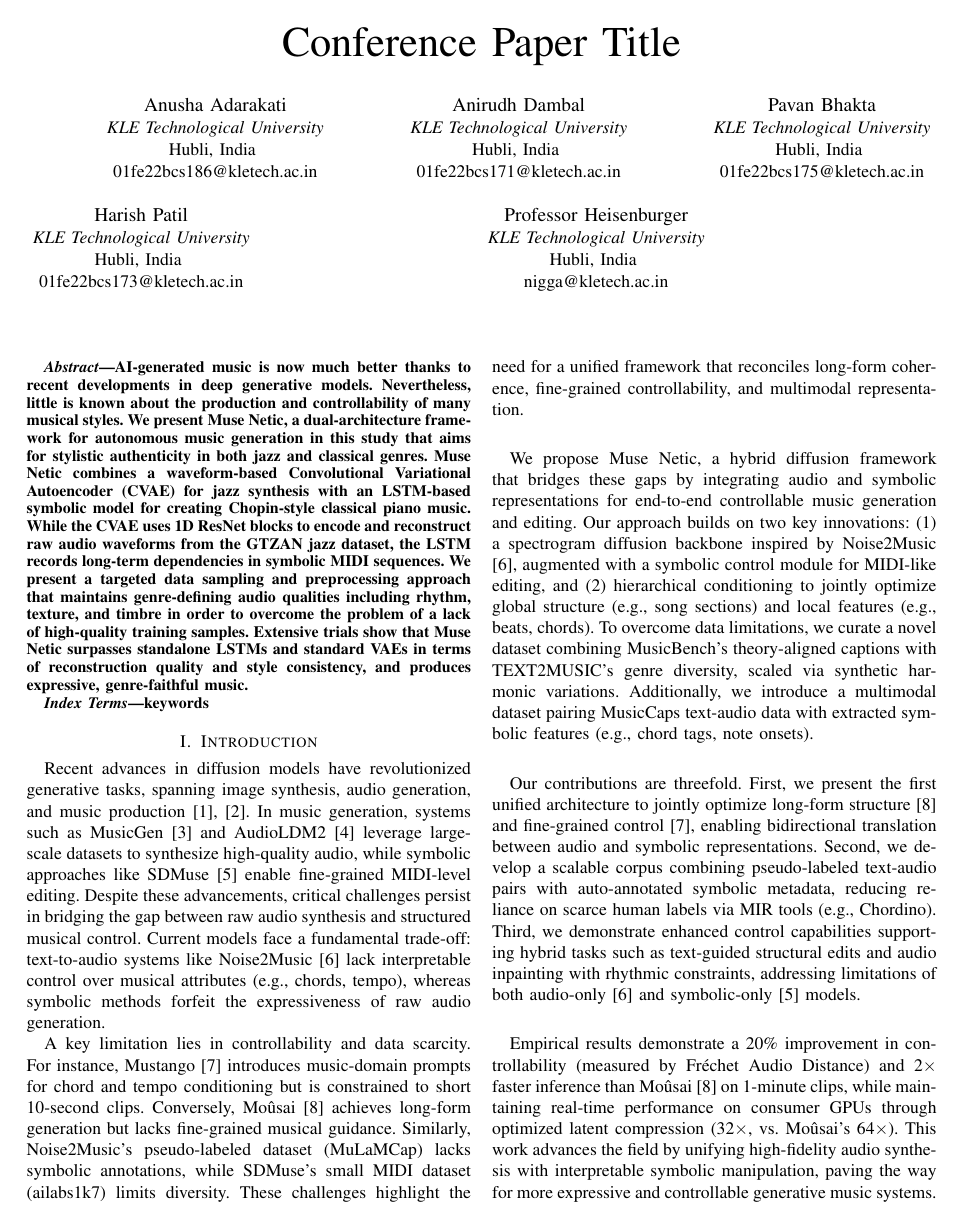
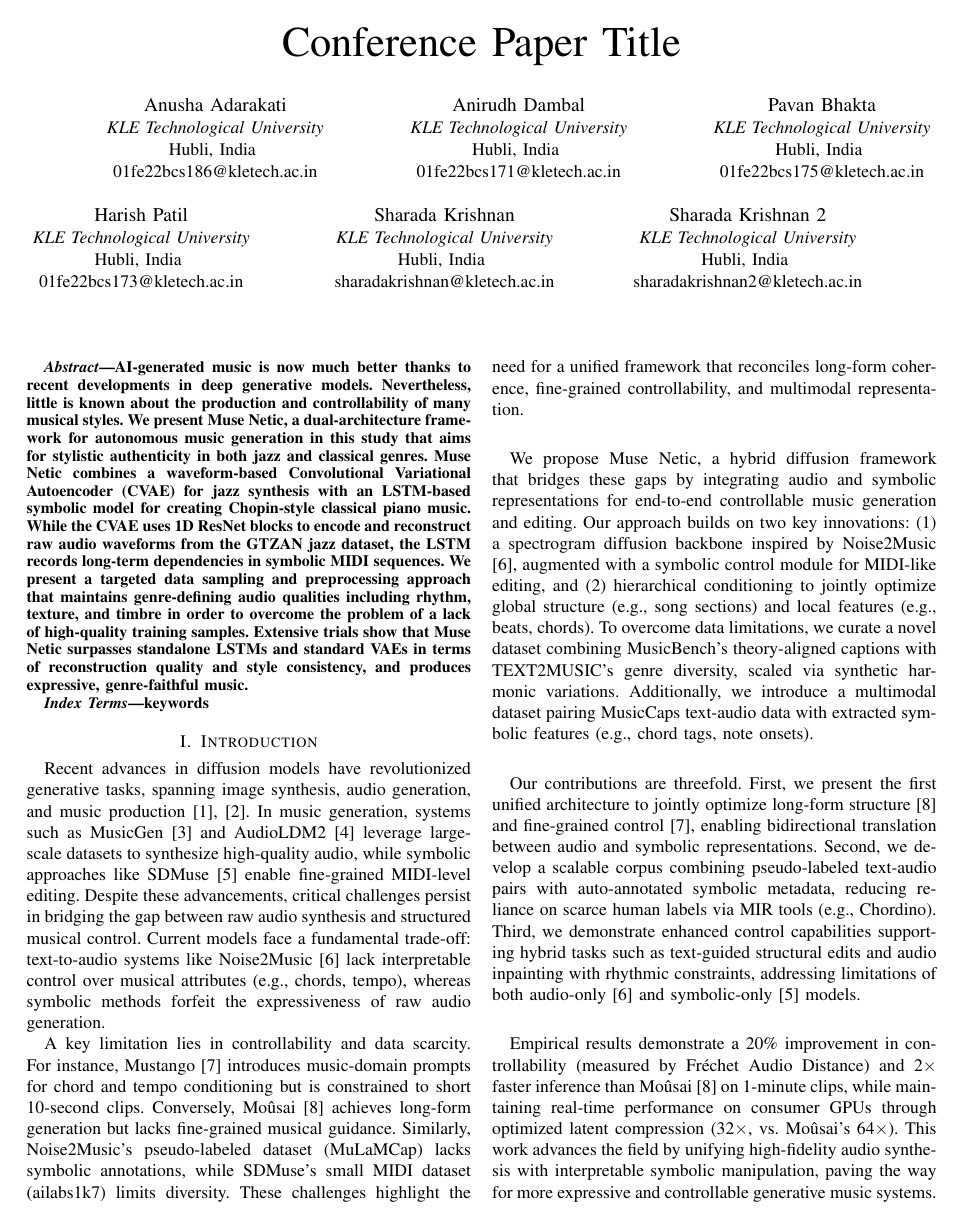
Before and after one commit to Anusha-Adarakatti/MuseNetic, a LaTeX paper (paper/main.tex): page 1 of 3. Compiled offline with pdfLaTeX.

Commit message:
Update main.tex

```diff
--- a/paper/main.tex
+++ b/paper/main.tex
@@ -43,11 +43,17 @@ Hubli, India \\
 Hubli, India \\
 01fe22bcs173@kletech.ac.in}
 \and
-\IEEEauthorblockN{Professor Heisenburger}
+\IEEEauthorblockN{Sharada Krishnan}
 \IEEEauthorblockA{
 \textit{KLE Technological University} \\
 Hubli, India \\
-nigga@kletech.ac.in}
+sharadakrishnan@kletech.ac.in}
+\and
+\IEEEauthorblockN{Sharada Krishnan 2}
+\IEEEauthorblockA{
+\textit{KLE Technological University} \\
+Hubli, India \\
+sharadakrishnan2@kletech.ac.in}
 }
 
 \maketitle
```
